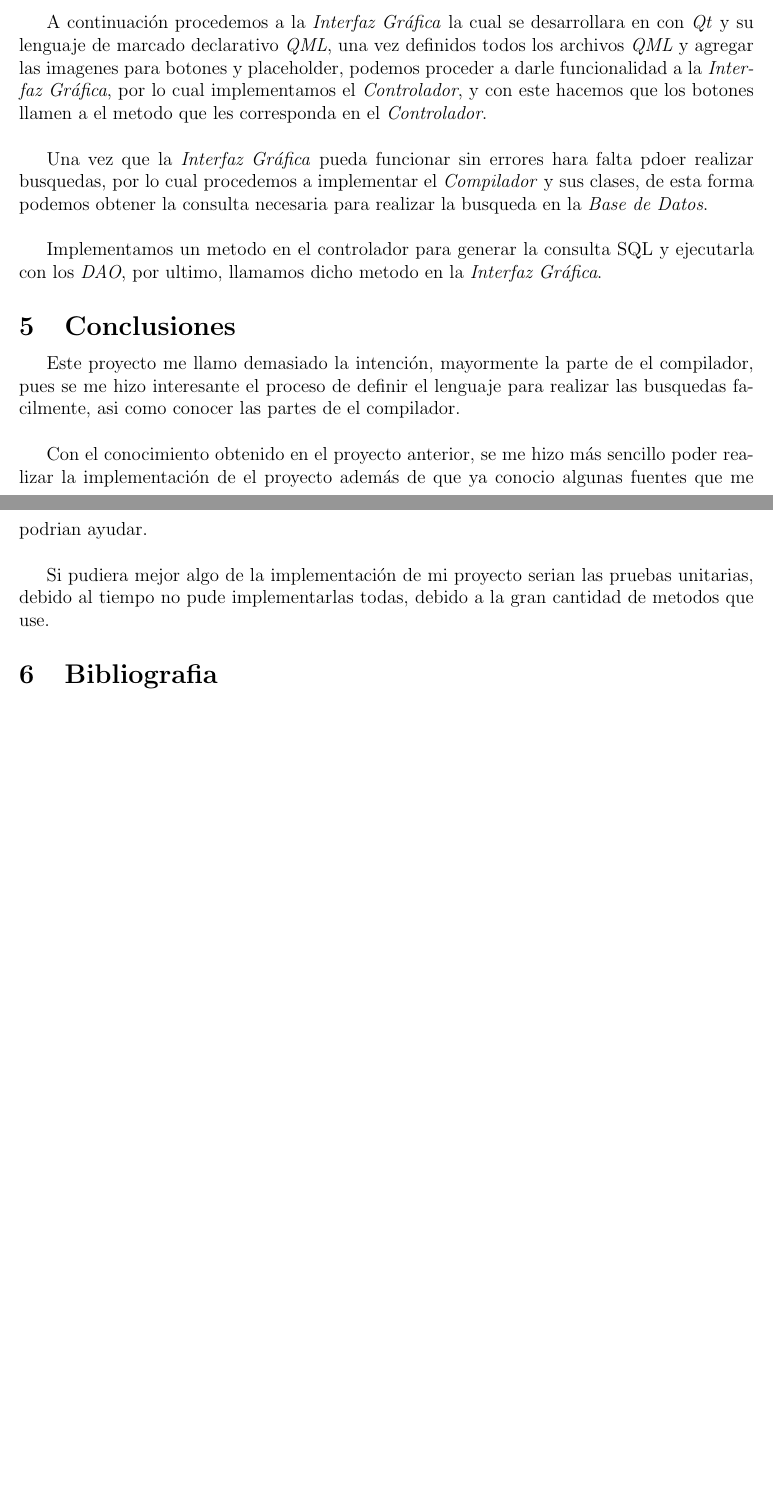
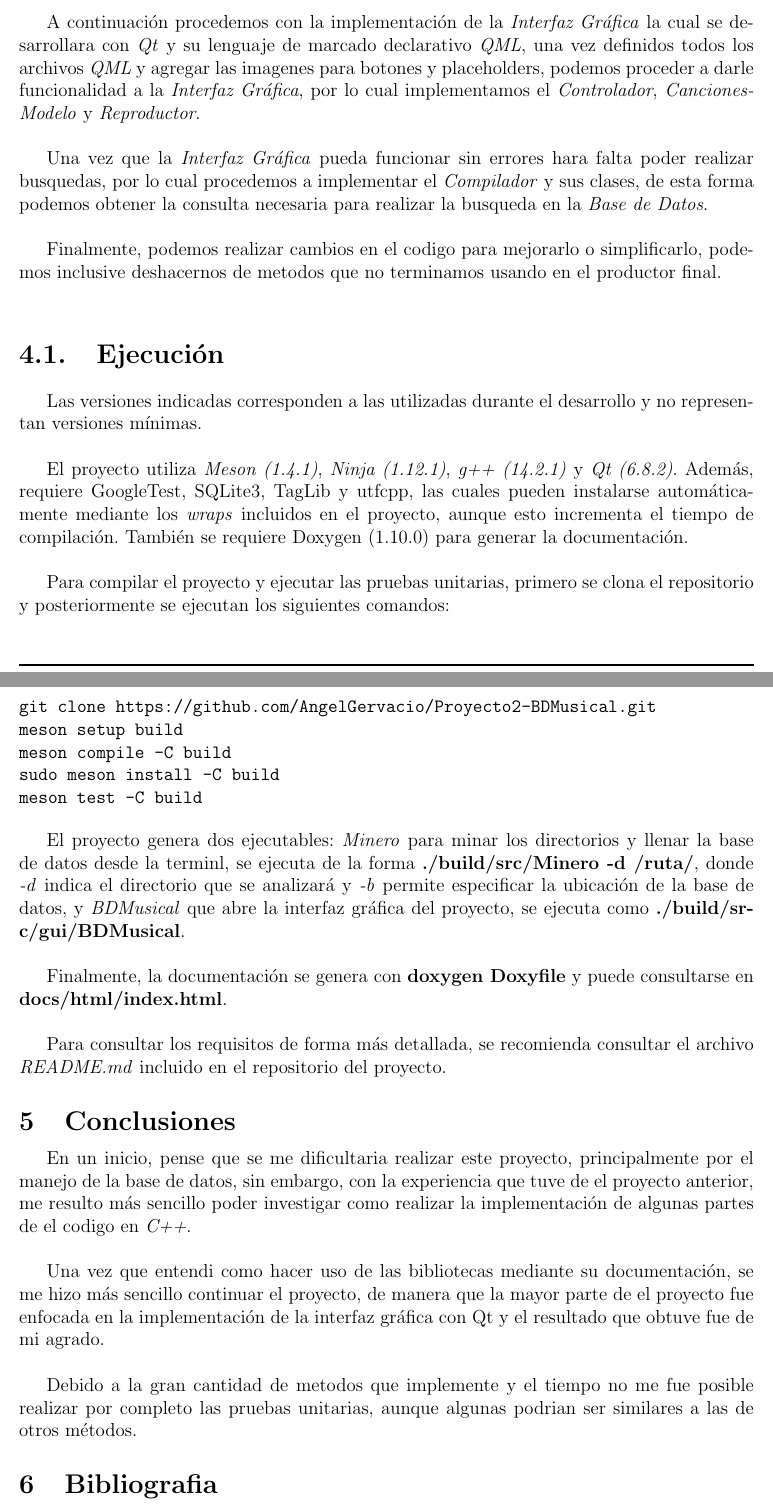
Before and after one commit to AngelGervacio/Proyecto2-BDMusical, a LaTeX document (reporte/Reporte.tex): two parts of pages 6 and 7 of 7 before the commit and two parts of pages 10 and 11 of 11 after it, joined at a grey line, cut so that both start at the same text, the shorter picture padded with empty space. The pictures show the PDF file reporte/Reporte.pdf that the author committed with the source.

Commit message:
Actualiza Reporte

```diff
--- a/reporte/Reporte.tex
+++ b/reporte/Reporte.tex
@@ -128,6 +131,12 @@ Para la esta parte es necesario poder administrar la \textit{Base de Datos}, por
 
 Para poder agregar, editar y consultar datos, haremos uso de el patron de diseño \textit{Data Access Object}, al principio del desarrollo se tenia planeado utilizar una unica clase para la implementación, sin embargo, debido a la cantidad de datos que se manejan es más sencillo tener cinco clases las cuales son: \textbf{CancionesDAO}, \textbf{ArtistasDAO}, \textbf{AlbumsDAO}, \textbf{BandasDAO} y \textbf{PersonasDAO}.\\
 
-Y para hacer más sencillo el acceso a los datos consultados tendremos las clases: \textbf{Metadatos}, \textbf{Artista}, \textbf{Album}, \textbf{Persona} y \textbf{Banda}, de esta forma agrupamos todos los atributos.\\
+\begin{figure}[H]
+  \begin{center}
+    \makebox[\textwidth][c]{
+      \includegraphics[width=1.2\textwidth]{BaseDatos.png}
+    }
+  \end{center}
+\end{figure}
 
 \subsection{Minero}
@@ -135,6 +144,11 @@ Para el \textit{Minero} tenemos una sola clase, la cual recorre el directorio da
 
-\subsection{Interfaz Gráfica}
-Para la \textit{Interfaz Gráfica} se hara uso de el patron de diseño \textit{Modelo-Vista-Controlador}, por lo cual necesitaremos una clase \textit{Controlador}, la vista podra hacer uso de los metodos de esta clase y el \textit{Controlador} hara uso de las clase de el modelo, el cual seran las clase que hacen uso de el patron de diseño \textit{Data Access Object} para interactuar con la \textit{Base de Datos}.\\
+\begin{figure}[H]
+  \begin{center}
+    \makebox[\textwidth][c]{
+      \includegraphics[width=1.2\textwidth]{Minero.png}
+    }
+  \end{center}
+\end{figure}
 
 \subsection{Compilador}
 Para el \textit{Compilador}, podemos dividirlo en varias clases las cuales son: \textit{Token}, \textit{Lexer}, \textit{Vertice}, \textit{Parser}, \textit{ValidadorSemantico}, \textit{Generador} y una clase \textit{Compilador} que hara uso de las clases anteriores.\\
@@ -187,0 +222,4 @@ Esta busqueda regresara todas las canciones de el grupo \textit{Queen} y que su
+  \end{center}
+\end{figure}
+
+\subsection{Interfaz Gráfica}
@@ -187,0 +232 @@ Esta busqueda regresara todas las canciones de el grupo \textit{Queen} y que su
+\begin{figure}[H]
@@ -195,4 +246,3 @@ Comenzamos implementando las clases relacionadas con la \textit{Base de Datos},
 
-Una vez implementadas procedemos con el \textit{Minero}, para esta clase haremos uso de la biblioteca \textit{TagLib} y esta a su vez hace uso de la biblioteca \textit{utfcpp}, con esta obtendremos los metadatos de los archivos MP3 y con las clases de la \textit{Base de Datos} agregamos la información a la base de datos.\\
+Una vez implementadas las clases, procedemos con el \textit{Minero}, para esta clase haremos uso de la biblioteca \textit{TagLib} (que hace uso de la biblioteca \textit{utfcpp}), con esta obtendremos los metadatos de los archivos MP3 y con las clases de la \textit{Base de Datos} agregamos la información a la base de datos.\\
 
-A continuación procedemos a la \textit{Interfaz Gráfica} la cual se desarrollara en con \textit{Qt} y su lenguaje de marcado declarativo \textit{QML}, una vez definidos todos los archivos \textit{QML} y agregar las imagenes para botones y placeholder, podemos proceder a darle funcionalidad a la \textit{Interfaz Gráfica}, por lo cual implementamos el \textit{Controlador}, y con este hacemos que los botones llamen a el metodo que les corresponda en el \textit{Controlador}.\\
@@ -201,14 +252,35 @@ Una vez que la \textit{Interfaz Gráfica} pueda funcionar sin errores hara falta
 
-Implementamos un metodo en el controlador para generar la consulta SQL y ejecutarla con los \textit{DAO}, por ultimo, llamamos dicho metodo en la \textit{Interfaz Gráfica}.\\
+Finalmente, podemos realizar cambios en el codigo para mejorarlo o simplificarlo, podemos inclusive deshacernos de metodos que no terminamos usando en el productor final.\\
+
+\section{Ejecución}
+Las versiones indicadas corresponden a las utilizadas durante el desarrollo y no representan versiones mínimas.\\
+
+El proyecto utiliza \textit{Meson (1.4.1)}, \textit{Ninja (1.12.1)}, \textit{g++ (14.2.1)} y \textit{Qt (6.8.2)}. Además, requiere GoogleTest, SQLite3, TagLib y utfcpp, las cuales pueden instalarse automáticamente mediante los \textit{wraps} incluidos en el proyecto, aunque esto incrementa el tiempo de compilación. También se requiere Doxygen (1.10.0) para generar la documentación.\\
+
+Para compilar el proyecto y ejecutar las pruebas unitarias, primero se clona el repositorio y posteriormente se ejecutan los siguientes comandos:\\
+
+\begin{verbatim}
+git clone https://github.com/AngelGervacio/Proyecto2-BDMusical.git
+meson setup build
+meson compile -C build
+sudo meson install -C build
+meson test -C build
+\end{verbatim}
+
+El proyecto genera dos ejecutables: \textit{Minero} para minar los directorios y llenar la base de datos desde la terminl, se ejecuta de la forma \textbf{./build/src/Minero -d /ruta/}, donde \textit{-d} indica el directorio que se analizará y \textit{-b} permite especificar la ubicación de la base de datos, y \textit{BDMusical} que abre la interfaz gráfica del proyecto, se ejecuta como \textbf{./build/src/gui/BDMusical}.\\
+
+Finalmente, la documentación se genera con \textbf{doxygen Doxyfile} y puede consultarse en \textbf{docs/html/index.html}.\\
+
+Para consultar los requisitos de forma más detallada, se recomienda consultar el archivo \textit{README.md} incluido en el repositorio del proyecto.\\
 
 \chapter{Conclusiones}
-Este proyecto me llamo demasiado la atención, mayormente la parte de el compilador, pues se me hizo interesante el proceso de definir el lenguaje para realizar las busquedas facilmente, asi como conocer las partes de el compilador.\\
+En un inicio, pense que se me dificultaria realizar este proyecto, principalmente por el manejo de la base de datos, sin embargo, con la experiencia que tuve de el proyecto anterior, me resulto más sencillo poder investigar como realizar la implementación de algunas partes de el codigo en \textit{C++}.\\
 
-Con el conocimiento obtenido en el proyecto anterior, se me hizo más sencillo poder realizar la implementación de el proyecto además de que ya conocio algunas fuentes que me podrian ayudar.\\
+Una vez que entendi como hacer uso de las bibliotecas mediante su documentación, se me hizo más sencillo continuar el proyecto, de manera que la mayor parte de el proyecto fue enfocada en la implementación de la interfaz gráfica con Qt y el resultado que obtuve fue de mi agrado.\\
 
-Si pudiera mejor algo de la implementación de mi proyecto serian las pruebas unitarias, debido al tiempo no pude implementarlas todas, debido a la gran cantidad de metodos que use.\\
+Debido a la gran cantidad de metodos que implemente y el tiempo no me fue posible realizar por completo las pruebas unitarias, aunque algunas podrian ser similares a las de otros métodos.\\
 
 \chapter{Bibliografia}
 
-\url{https://taglib.org/}\\
+\url{https://www.doxygen.nl/manual/index.html}
 
```
Also changed, not shown: reporte/BaseDatos.png (added), reporte/Compilador.png (added), reporte/Interfaz.png (added), reporte/Minero.png (added), reporte/Reporte.pdf, reporte/Reporte.tex (120 more changed lines), 3 other files.
